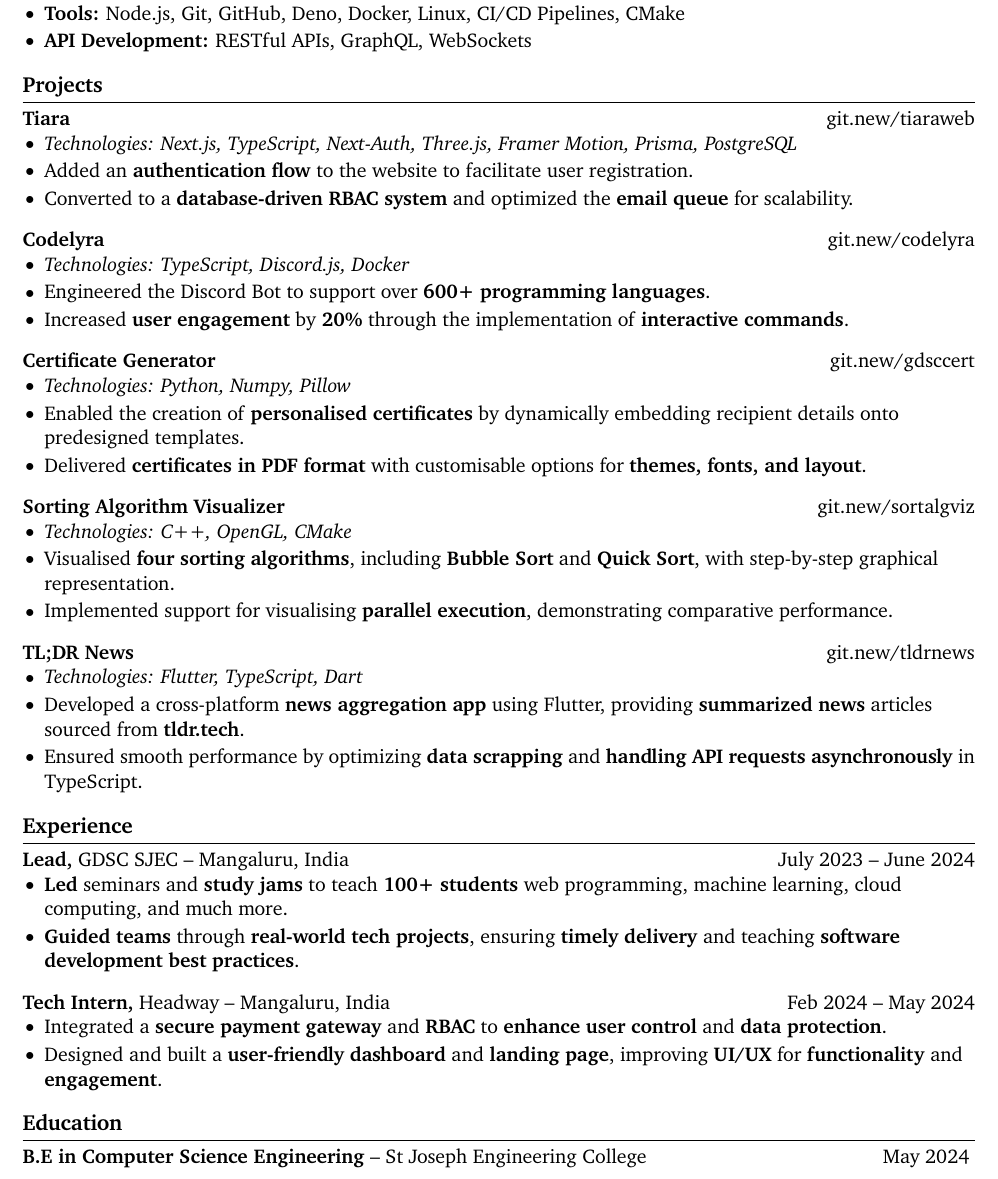
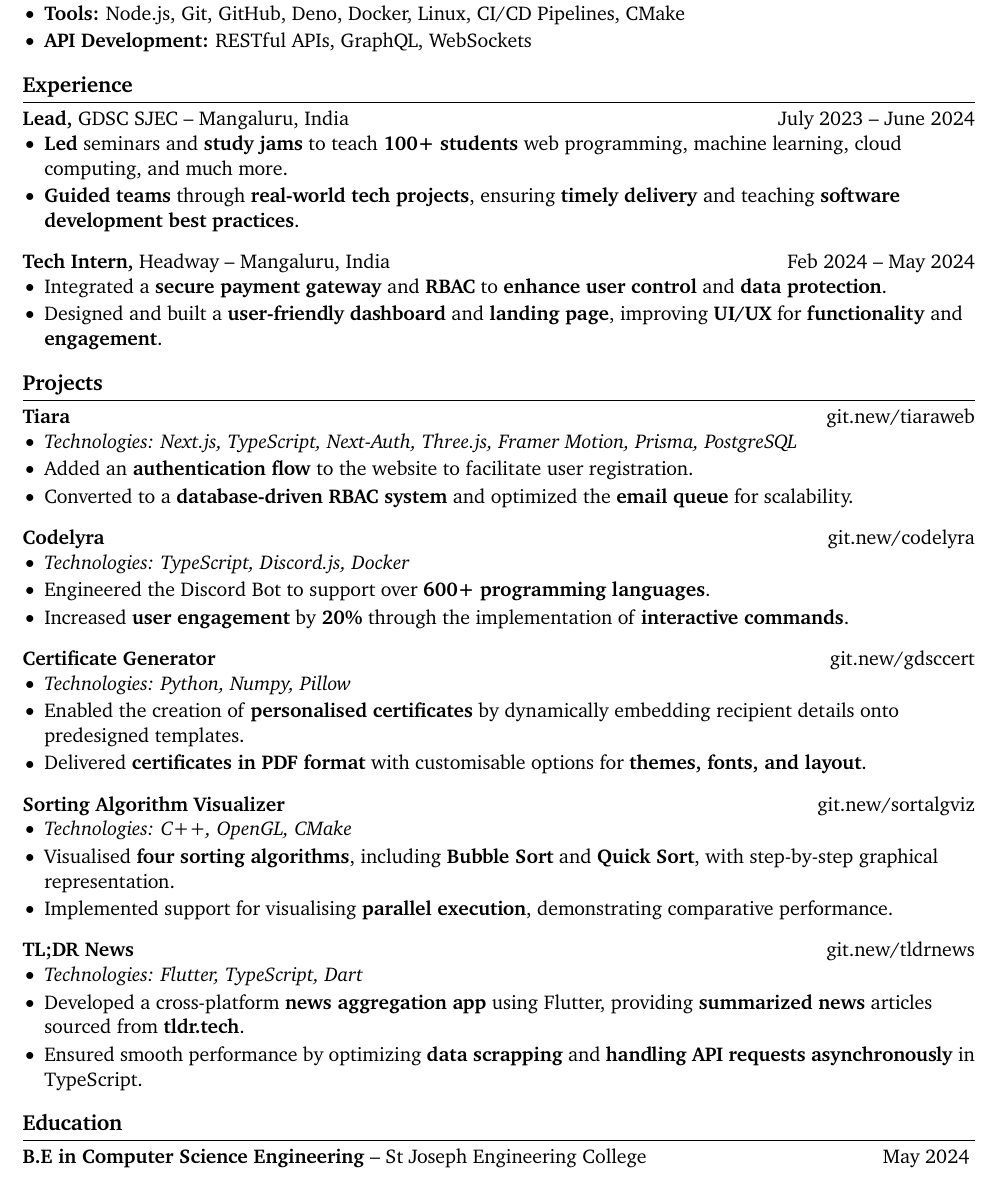
Before and after one commit to anishshobithps/resume, a LaTeX document (main.tex): part of the page, cut so that both start at the same text. Compiled offline with pdfLaTeX.

Commit message:
refactor(main.tex): reorder sections for better flow
Reordered the sections in main.tex to improve the logical flow of the document. Moved the 'projects' section after 'experience' for better coherence.

```diff
--- a/main.tex
+++ b/main.tex
@@ -7,9 +7,9 @@
 \vspace{-14pt}
 \input{sections/skills}
 \vspace{-14pt}
+\input{sections/experience}
+\vspace{-14pt}
 \input{sections/projects}
-\vspace{-14pt}
-\input{sections/experience}
 \vspace{-14pt}
 \input{sections/education}
 
```
